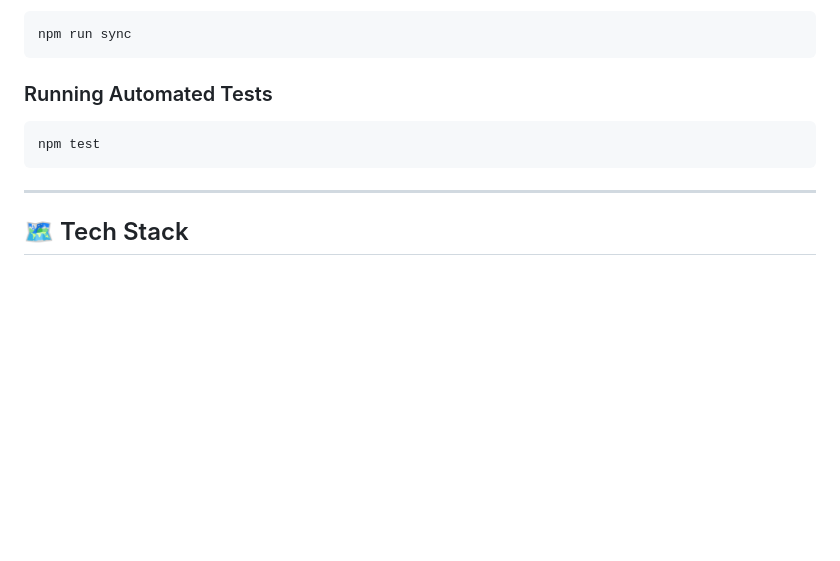
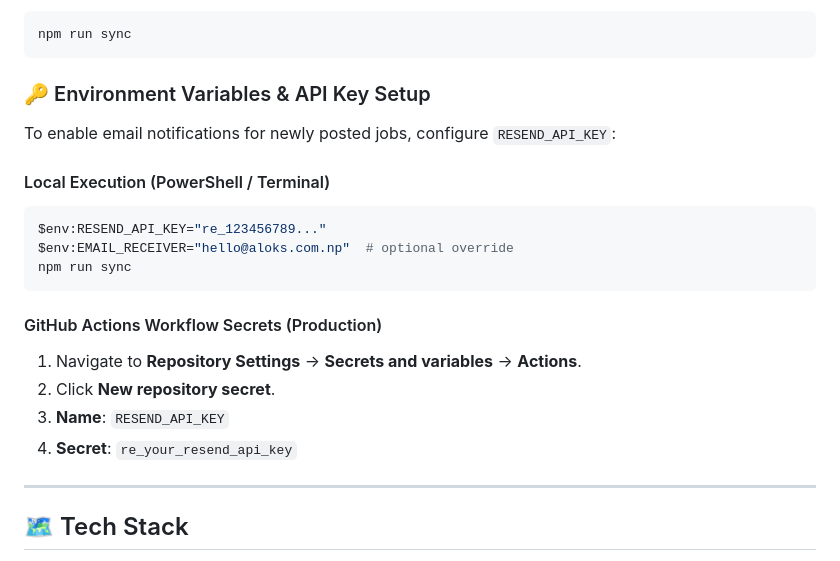
Before and after one commit to aalooksth/nepalitjobs, a Markdown page: README.md, the part around the change. Rendered like a GitHub page; blank space fills up the shorter version.

Commit message:
docs: add API key and environment variable setup for email alerts

````diff
--- a/README.md
+++ b/README.md
@@ -46,11 +46,22 @@ Run the automated multi-source job fetcher:
 npm run sync
 ```
 
-### Running Automated Tests
+### 🔑 Environment Variables & API Key Setup
 
-```bash
-npm test
+To enable email notifications for newly posted jobs, configure `RESEND_API_KEY`:
+
+#### Local Execution (PowerShell / Terminal)
+```powershell
+$env:RESEND_API_KEY="re_123456789..."
+$env:EMAIL_RECEIVER="hello@aloks.com.np"  # optional override
+npm run sync
 ```
+
+#### GitHub Actions Workflow Secrets (Production)
+1. Navigate to **Repository Settings** &rarr; **Secrets and variables** &rarr; **Actions**.
+2. Click **New repository secret**.
+3. **Name**: `RESEND_API_KEY`
+4. **Secret**: `re_your_resend_api_key`
 
 ---
 
````
Also changed, not shown: USER_GUIDE.md (+14 -1 lines).
